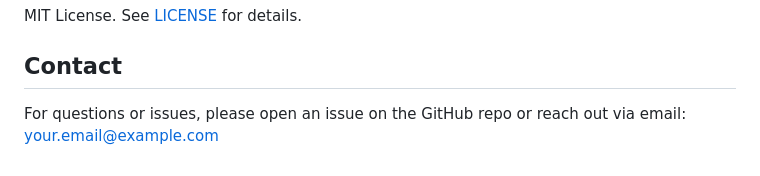
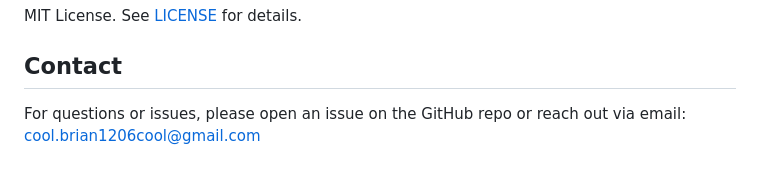
Before and after one commit to brian0913579/linebot.test, a Markdown page: README.md, the part around the change. Rendered like a GitHub page.

```diff
--- a/README.md
+++ b/README.md
@@ -220,4 +220,4 @@ MIT License. See [LICENSE](LICENSE) for details.
 
 ## Contact
 
-For questions or issues, please open an issue on the GitHub repo or reach out via email: your.email@example.com
+For questions or issues, please open an issue on the GitHub repo or reach out via email: cool.brian1206cool@gmail.com
```
